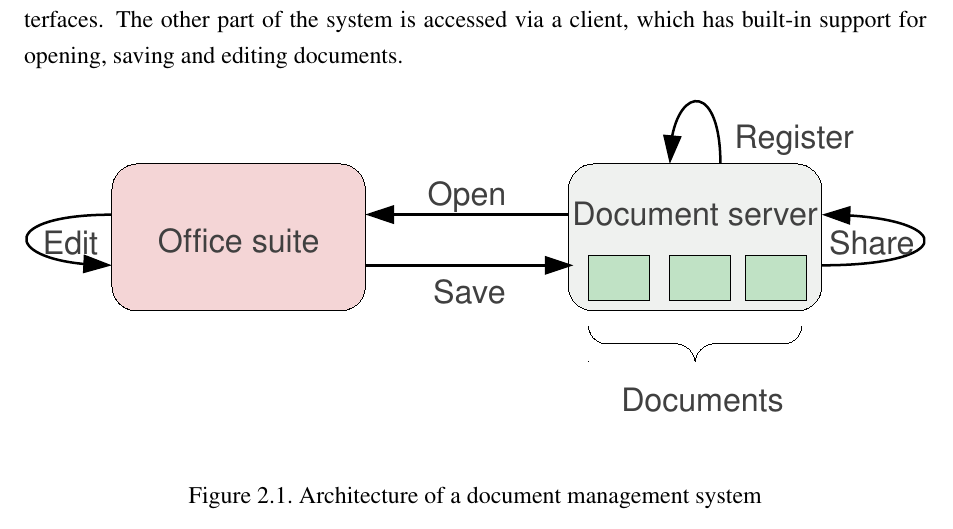
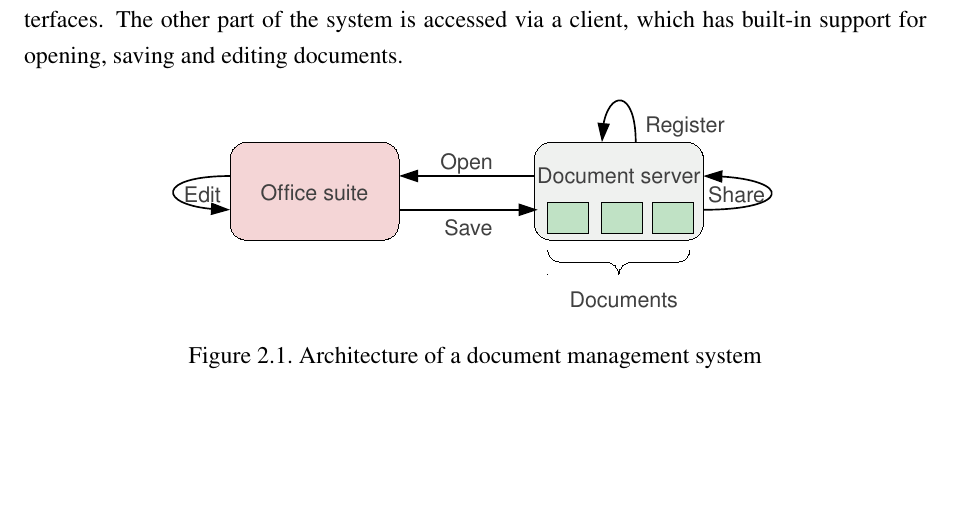
Before and after one commit to vmiklos/msc-thesis, a LaTeX thesis (doc/tex/thesis.tex, which reads doc/tex/background.tex): part of page 12 of 85, cut so that both start at the same text, the shorter picture padded with empty space. Compiled offline with pdfLaTeX.

Commit message:
this one is too large

```diff
--- a/doc/tex/background.tex
+++ b/doc/tex/background.tex
@@ -11,7 +11,7 @@ which has built-in support for opening, saving and editing documents.
 
 \begin{figure}[H]
 \centering
-\includegraphics[width=450px,keepaspectratio]{general-arch-of-doc-mgmt-systems.pdf}
+\includegraphics[width=300px,keepaspectratio]{general-arch-of-doc-mgmt-systems.pdf}
 \caption{Architecture of a document management system}
 \label{fig:general-arch-of-doc-mgmt-systems}
 \end{figure}
```
